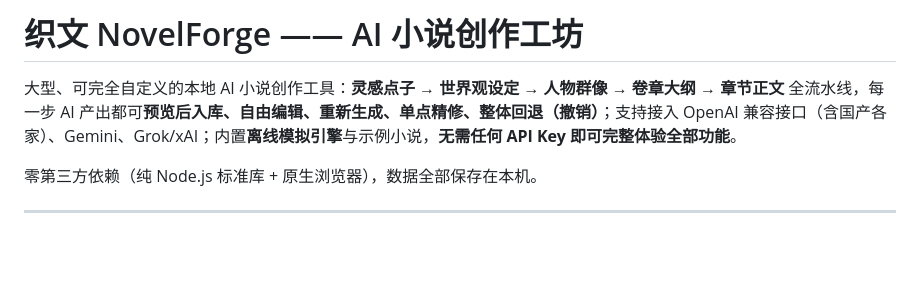
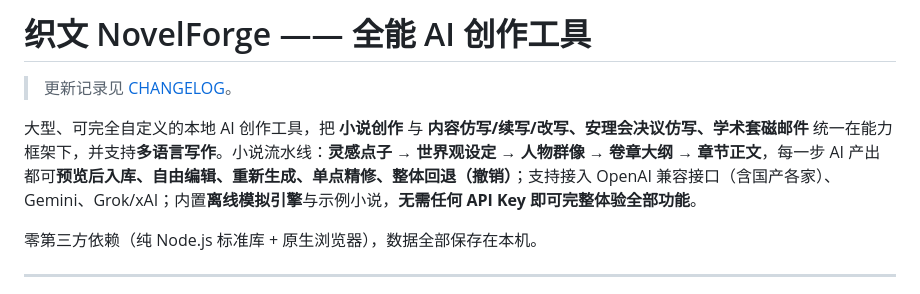
Before and after one commit to fengsheng-0617/novel-forge, a Markdown page: README.md, the part around the change. Rendered like a GitHub page; blank space fills up the shorter version.

Commit message:
feat: initial release novel-forge (via GitHub API mirror)

```diff
--- a/README.md
+++ b/README.md
@@ -1,6 +1,8 @@
-# 织文 NovelForge —— AI 小说创作工坊
+# 织文 NovelForge —— 全能 AI 创作工具
 
-大型、可完全自定义的本地 AI 小说创作工具：**灵感点子 → 世界观设定 → 人物群像 → 卷章大纲 → 章节正文** 全流水线，每一步 AI 产出都可**预览后入库、自由编辑、重新生成、单点精修、整体回退（撤销）**；支持接入 OpenAI 兼容接口（含国产各家）、Gemini、Grok/xAI；内置**离线模拟引擎**与示例小说，**无需任何 API Key 即可完整体验全部功能**。
+> 更新记录见 [CHANGELOG](CHANGELOG.md)。
+
+大型、可完全自定义的本地 AI 创作工具，把 **小说创作** 与 **内容仿写/续写/改写、安理会决议仿写、学术套磁邮件** 统一在能力框架下，并支持**多语言写作**。小说流水线：**灵感点子 → 世界观设定 → 人物群像 → 卷章大纲 → 章节正文**，每一步 AI 产出都可**预览后入库、自由编辑、重新生成、单点精修、整体回退（撤销）**；支持接入 OpenAI 兼容接口（含国产各家）、Gemini、Grok/xAI；内置**离线模拟引擎**与示例小说，**无需任何 API Key 即可完整体验全部功能**。
 
 零第三方依赖（纯 Node.js 标准库 + 原生浏览器），数据全部保存在本机。
 
```
Also changed, not shown: CHANGELOG.md (added, +46 -0 lines).
